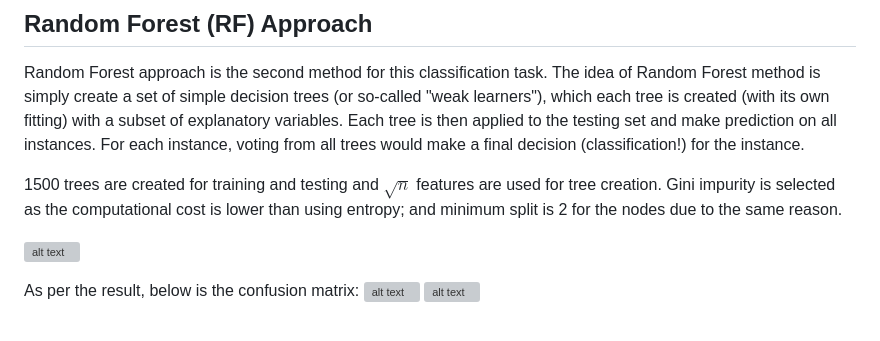
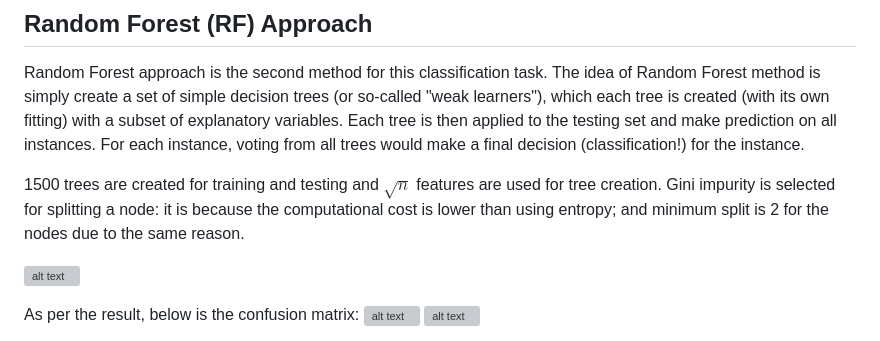
Before and after one commit to David-Tam/ML-Wine-Quality-Prediction, a Markdown page: README.md, the part around the change. GitHub-like rendering; grey boxes are pictures that could not be loaded.

```diff
--- a/README.md
+++ b/README.md
@@ -108,7 +108,7 @@ But please be patient, let's look at other methods.
 
 Random Forest approach is the second method for this classification task. The idea of Random Forest method is simply create a set of simple decision trees (or so-called "weak learners"), which each tree is created (with its own fitting) with a subset of explanatory variables. Each tree is then applied to the testing set and make prediction on all instances. For each instance, voting from all trees would make a final decision (classification!) for the instance.
 
-1500 trees are created for training and testing and $\sqrt{n}$ features are used for tree creation. Gini impurity is selected as the computational cost is lower than using entropy; and minimum split is 2 for the nodes due to the same reason.
+1500 trees are created for training and testing and $\sqrt{n}$ features are used for tree creation. Gini impurity is selected for splitting a node: it is because the computational cost is lower than using entropy; and minimum split is 2 for the nodes due to the same reason.
 
 ![alt text](images/1l.png)
 
```
